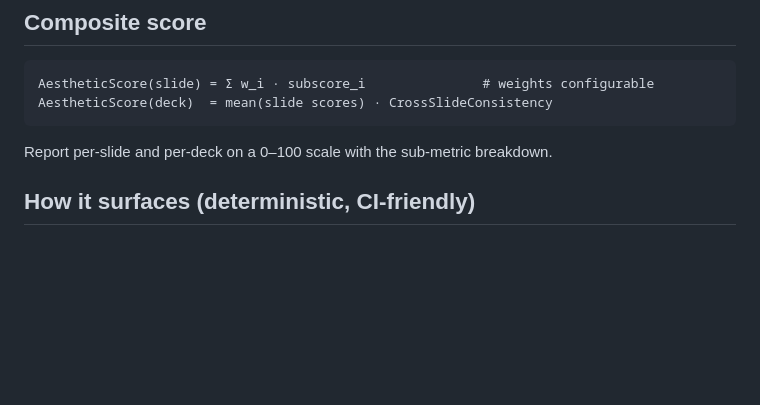
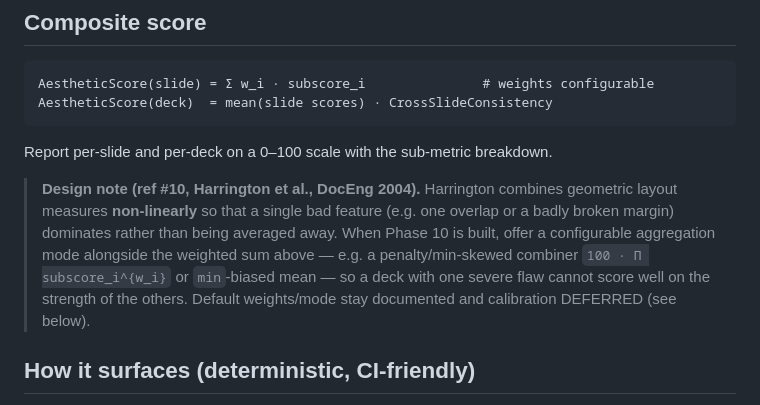
Before and after one commit to Victor-Palacios/SLaiDES, a Markdown page: docs/AESTHETICS.md, the part around the change. Drawn GitHub-style; blank space fills up the shorter version.

````diff
--- a/docs/AESTHETICS.md
+++ b/docs/AESTHETICS.md
@@ -54,6 +54,15 @@ AestheticScore(slide) = Σ w_i · subscore_i               # weights configurabl
 AestheticScore(deck)  = mean(slide scores) · CrossSlideConsistency
 ```
 Report per-slide and per-deck on a 0–100 scale with the sub-metric breakdown.
+
+> **Design note (ref #10, Harrington et al., DocEng 2004).** Harrington combines
+> geometric layout measures **non-linearly** so that a single bad feature (e.g. one
+> overlap or a badly broken margin) dominates rather than being averaged away. When
+> Phase 10 is built, offer a configurable aggregation mode alongside the weighted
+> sum above — e.g. a penalty/min-skewed combiner `100 · Π subscore_i^{w_i}` or
+> `min`-biased mean — so a deck with one severe flaw cannot score well on the
+> strength of the others. Default weights/mode stay documented and calibration
+> DEFERRED (see below).
 
 ## How it surfaces (deterministic, CI-friendly)
 
````
Also changed, not shown: docs/REFERENCES.md (+13 -3 lines).
